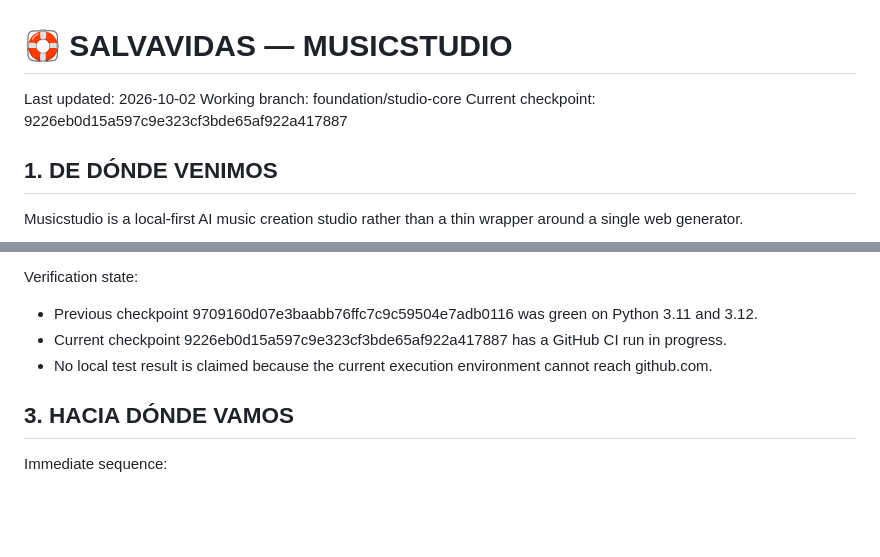
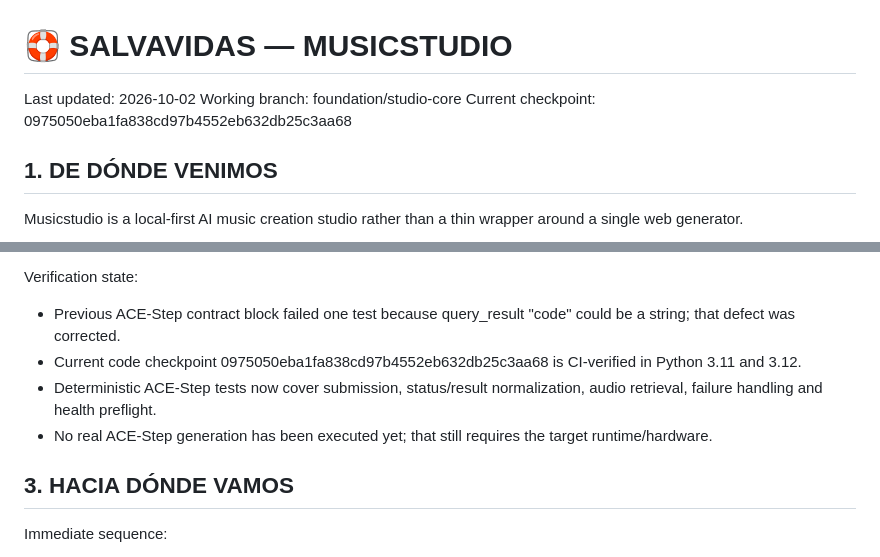
Before and after one commit to Mareta3rd/Musicstudio, a Markdown page: docs/SALVAVIDAS.md, 2 parts joined by grey strips. Drawn GitHub-style; blank space fills up the shorter version.

Commit message:
docs: advance Musicstudio lifeline checkpoint

```diff
--- a/docs/SALVAVIDAS.md
+++ b/docs/SALVAVIDAS.md
@@ -2,7 +2,7 @@
 
 Last updated: 2026-10-02
 Working branch: foundation/studio-core
-Current checkpoint: 9226eb0d15a597c9e323cf3bde65af922a417887
+Current checkpoint: 0975050eba1fa838cd97b4552eb632db25c3aa68
 
 ## 1. DE DÓNDE VENIMOS
 
@@ -30,11 +30,13 @@ Latest engineering block:
 - Added tests covering submission payloads, completed-result metadata normalization, audio download URL handling and provider failures.
 
 Verification state:
-- Previous checkpoint 9709160d07e3baabb76ffc7c9c59504e7adb0116 was green on Python 3.11 and 3.12.
-- Current checkpoint 9226eb0d15a597c9e323cf3bde65af922a417887 has a GitHub CI run in progress.
-- No local test result is claimed because the current execution environment cannot reach github.com.
+- Previous ACE-Step contract block failed one test because query_result "code" could be a string; that defect was corrected.
+- Current code checkpoint 0975050eba1fa838cd97b4552eb632db25c3aa68 is CI-verified in Python 3.11 and 3.12.
+- Deterministic ACE-Step tests now cover submission, status/result normalization, audio retrieval, failure handling and health preflight.
+- No real ACE-Step generation has been executed yet; that still requires the target runtime/hardware.
 
 ## 3. HACIA DÓNDE VAMOS
+
 
 Immediate sequence:
 1. Close verification of checkpoint 9226eb0d15a597c9e323cf3bde65af922a417887.
```
